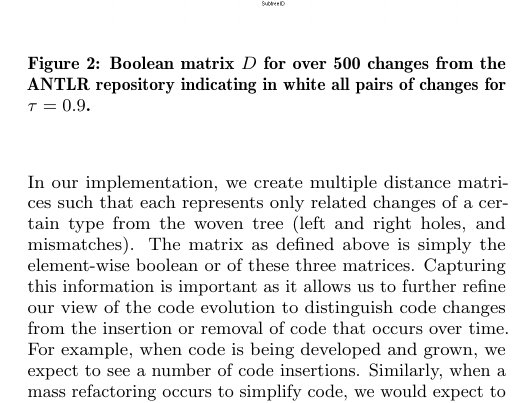
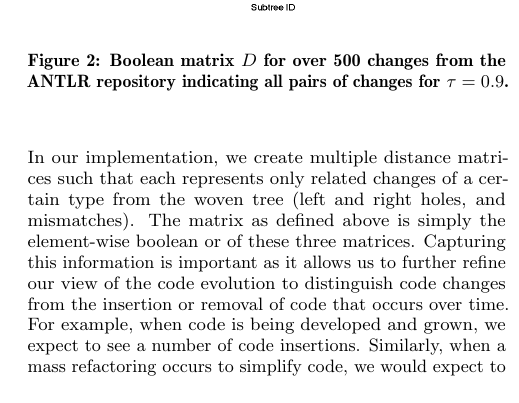
Before and after one commit to dagit/edit-patterns, a LaTeX paper (doc/doceng2013.tex, which reads doc/methods.tex): part of one column of page 5 of 7, cut so that both start at the same text. Compiled offline with pdfLaTeX.

Commit message:
edit figure and caption

```diff
--- a/doc/methods.tex
+++ b/doc/methods.tex
@@ -236,7 +236,7 @@ of $\tau$ chosen.
 \begin{figure}
 \begin{center}
 \includegraphics[width=0.45\textwidth]{figures/distmatrix-0-9.png}
-\caption{Boolean matrix $D$ for over 500 changes from the ANTLR repository indicating in white all pairs of
+\caption{Boolean matrix $D$ for over 500 changes from the ANTLR repository indicating all pairs of
 changes for $\tau = 0.9$.}
 \label{fig:boolmat}
 \end{center}
```
Also changed, not shown: doc/figures/distmatrix-0-9.png.
